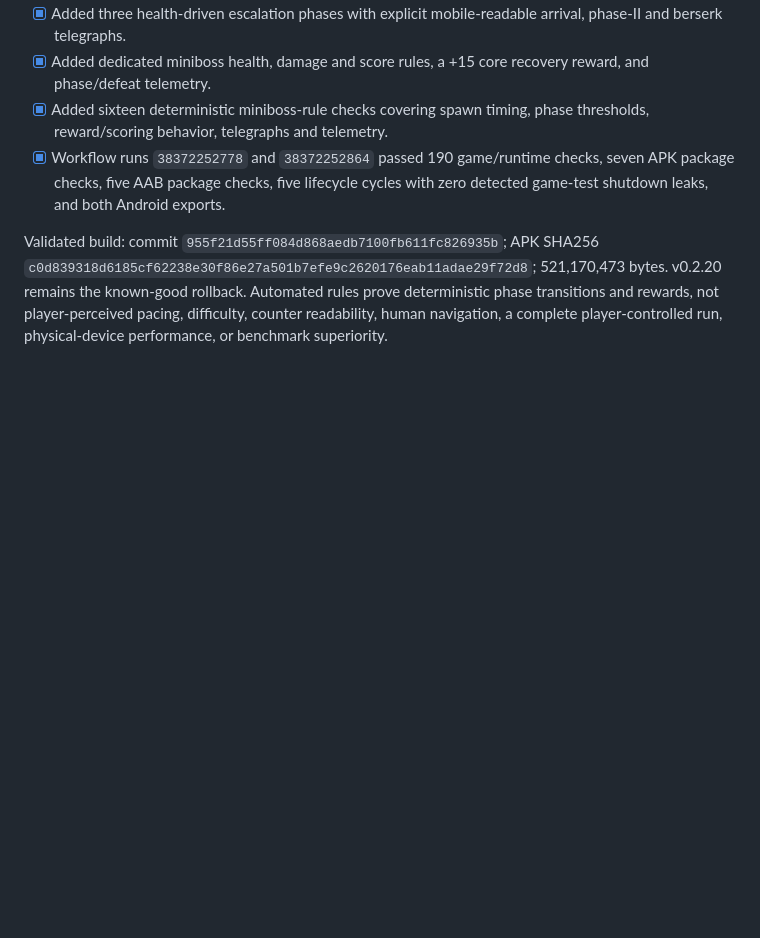
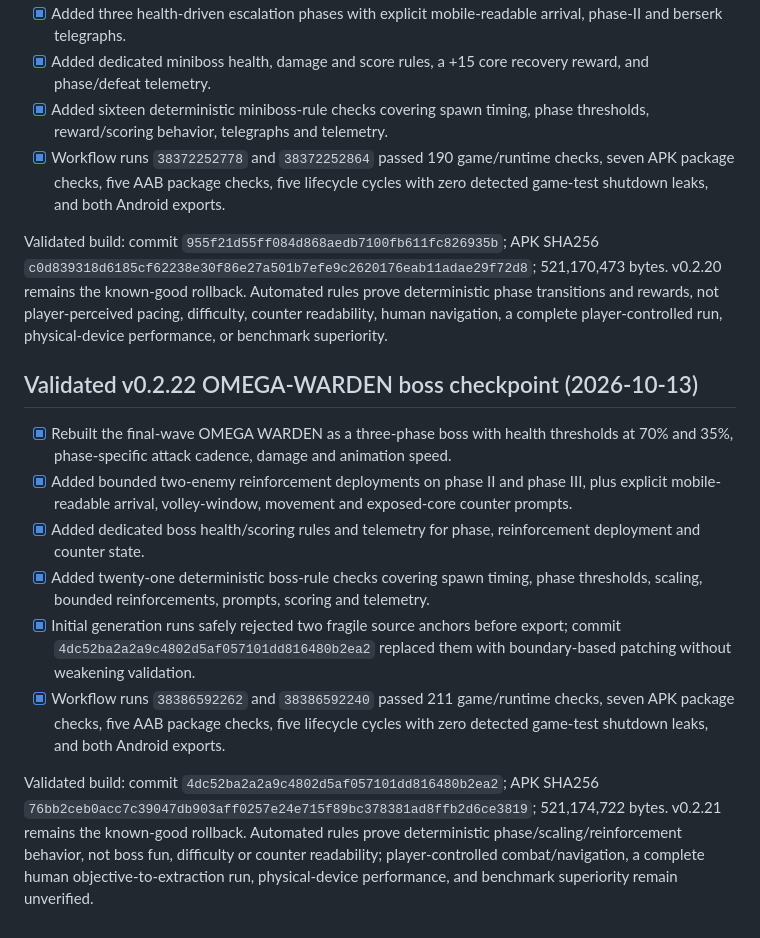
Before and after one commit to lokeshpuri9779-alt/media-utils, a Markdown page: PULSEFALL_MOBILE_IMPLEMENTATION_QUEUE.md, the part around one of its changes. GitHub-like rendering; blank space fills up the shorter version.

Commit message:
docs: record validated v0.2.22 boss checkpoint [skip ci]

```diff
--- a/PULSEFALL_MOBILE_IMPLEMENTATION_QUEUE.md
+++ b/PULSEFALL_MOBILE_IMPLEMENTATION_QUEUE.md
@@ -341,3 +341,15 @@ Validated build: commit `d45a68d2586b0bd8be89f72a0b039619570f2cff`; APK SHA256 `
 - [x] Workflow runs `38372252778` and `38372252864` passed 190 game/runtime checks, seven APK package checks, five AAB package checks, five lifecycle cycles with zero detected game-test shutdown leaks, and both Android exports.
 
 Validated build: commit `955f21d55ff084d868aedb7100fb611fc826935b`; APK SHA256 `c0d839318d6185cf62238e30f86e27a501b7efe9c2620176eab11adae29f72d8`; 521,170,473 bytes. v0.2.20 remains the known-good rollback. Automated rules prove deterministic phase transitions and rewards, not player-perceived pacing, difficulty, counter readability, human navigation, a complete player-controlled run, physical-device performance, or benchmark superiority.
+
+
+## Validated v0.2.22 OMEGA-WARDEN boss checkpoint (2026-10-13)
+
+- [x] Rebuilt the final-wave OMEGA WARDEN as a three-phase boss with health thresholds at 70% and 35%, phase-specific attack cadence, damage and animation speed.
+- [x] Added bounded two-enemy reinforcement deployments on phase II and phase III, plus explicit mobile-readable arrival, volley-window, movement and exposed-core counter prompts.
+- [x] Added dedicated boss health/scoring rules and telemetry for phase, reinforcement deployment and counter state.
+- [x] Added twenty-one deterministic boss-rule checks covering spawn timing, phase thresholds, scaling, bounded reinforcements, prompts, scoring and telemetry.
+- [x] Initial generation runs safely rejected two fragile source anchors before export; commit `4dc52ba2a2a9c4802d5af057101dd816480b2ea2` replaced them with boundary-based patching without weakening validation.
+- [x] Workflow runs `38386592262` and `38386592240` passed 211 game/runtime checks, seven APK package checks, five AAB package checks, five lifecycle cycles with zero detected game-test shutdown leaks, and both Android exports.
+
+Validated build: commit `4dc52ba2a2a9c4802d5af057101dd816480b2ea2`; APK SHA256 `76bb2ceb0acc7c39047db903aff0257e24e715f89bc378381ad8ffb2d6ce3819`; 521,174,722 bytes. v0.2.21 remains the known-good rollback. Automated rules prove deterministic phase/scaling/reinforcement behavior, not boss fun, difficulty or counter readability; player-controlled combat/navigation, a complete human objective-to-extraction run, physical-device performance, and benchmark superiority remain unverified.
```
Also changed, not shown: other parts of PULSEFALL_MOBILE_IMPLEMENTATION_QUEUE.md (+1 -1 lines).
